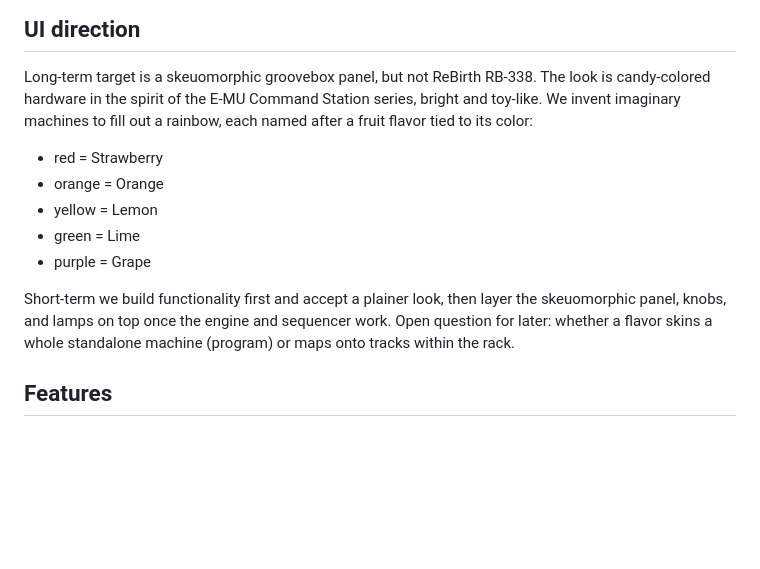
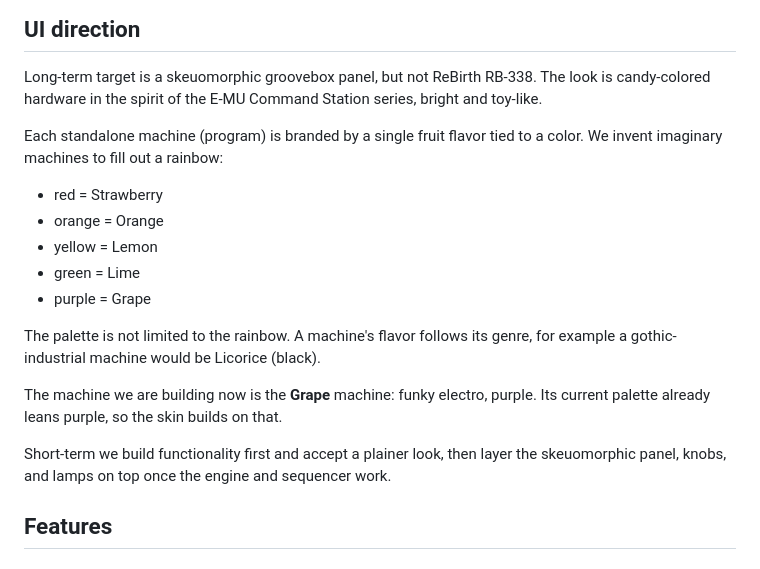
Before and after one commit to OrangeTide/candy-rack, a Markdown page: docs/WISHLIST.md, the part around the change. Drawn GitHub-style; blank space fills up the shorter version.

Commit message:
Document machine branding and skin direction
Each standalone machine is branded by a single fruit flavor tied to a
color, in the spirit of candy-colored E-MU Command Station hardware. The
palette is not limited to the rainbow; flavor follows genre. The machine
being built now is Grape: funky electro, purple.

```diff
--- a/docs/WISHLIST.md
+++ b/docs/WISHLIST.md
@@ -57,8 +57,10 @@ Later:
 
 Long-term target is a skeuomorphic groovebox panel, but not ReBirth RB-338. The
 look is candy-colored hardware in the spirit of the E-MU Command Station series,
-bright and toy-like. We invent imaginary machines to fill out a rainbow, each
-named after a fruit flavor tied to its color:
+bright and toy-like.
+
+Each standalone machine (program) is branded by a single fruit flavor tied to a
+color. We invent imaginary machines to fill out a rainbow:
 
 - red = Strawberry
 - orange = Orange
@@ -66,10 +68,15 @@ named after a fruit flavor tied to its color:
 - green = Lime
 - purple = Grape
 
+The palette is not limited to the rainbow. A machine's flavor follows its genre,
+for example a gothic-industrial machine would be Licorice (black).
+
+The machine we are building now is the **Grape** machine: funky electro, purple.
+Its current palette already leans purple, so the skin builds on that.
+
 Short-term we build functionality first and accept a plainer look, then layer
 the skeuomorphic panel, knobs, and lamps on top once the engine and sequencer
-work. Open question for later: whether a flavor skins a whole standalone machine
-(program) or maps onto tracks within the rack.
+work.
 
 ## Features
 
```
